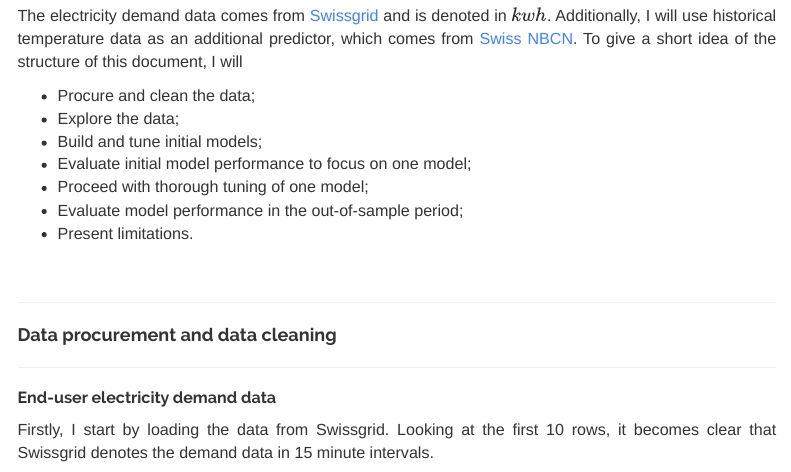
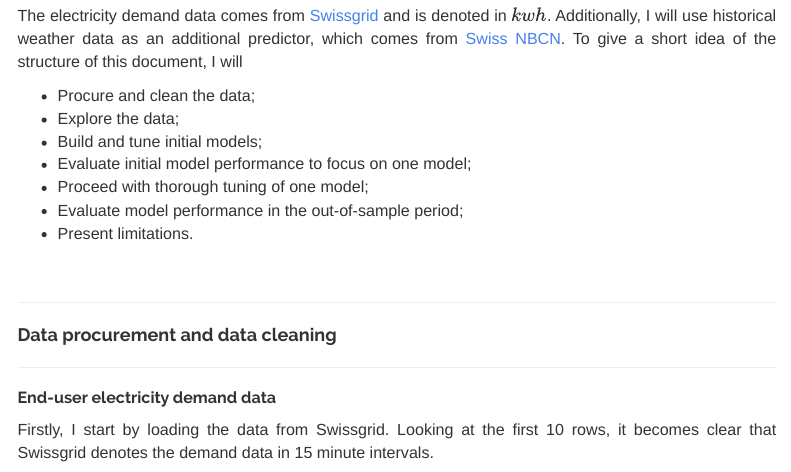
Before and after one commit to MathiasSteilen/Swiss-Electricity-Usage-Forecasting, an R Markdown document (Energy Demand Forecasting.Rmd): the page in a window 1100 px wide, from 790 px down. Rendered offline with R 4.5, knitr and Pandoc, with nearby package versions; code that draws random numbers runs with fixed seeds of ours; some code elsewhere in the file could not run offline; menus at the side of the page are left out; long lines of code are wrapped; column names are cleaned by a stand-in for the janitor package.

```diff
--- a/Energy Demand Forecasting.Rmd
+++ b/Energy Demand Forecasting.Rmd
@@ -47,7 +47,7 @@
 
 The goal of this project is to test the ability of supervised machine learning models, namely elastic net, gradient boosting and random forest, to predict end-user electricity consumption in Switzerland. The goal for the final product is a model that takes on a date in the future, as well as temperature data, and gives out an accurate estimate of aggregate electricity demand in Switzerland.
 
-The electricity demand data comes from [Swissgrid](https://www.swissgrid.ch/en/home/operation/grid-data/generation.html) and is denoted in $kwh$. Additionally, I will use historical temperature data as an additional predictor, which comes from [Swiss NBCN](https://data.geo.admin.ch/ch.meteoschweiz.klima/nbcn-tageswerte/liste-download-nbcn-d.csv).
+The electricity demand data comes from [Swissgrid](https://www.swissgrid.ch/en/home/operation/grid-data/generation.html) and is denoted in $kwh$. Additionally, I will use historical weather data as an additional predictor, which comes from [Swiss NBCN](https://data.geo.admin.ch/ch.meteoschweiz.klima/nbcn-tageswerte/liste-download-nbcn-d.csv).
 To give a short idea of the structure of this document, I will
 
 - Procure and clean the data;
```
Also changed, not shown: Graphics/Split.png (added), Graphics/oos_corona_delta.png (added), Graphics/oosts_gb_baseline.png (added), Graphics/oosts_rf_gb.png (added), Graphics/predvsactual.png (added), README.md (added).
